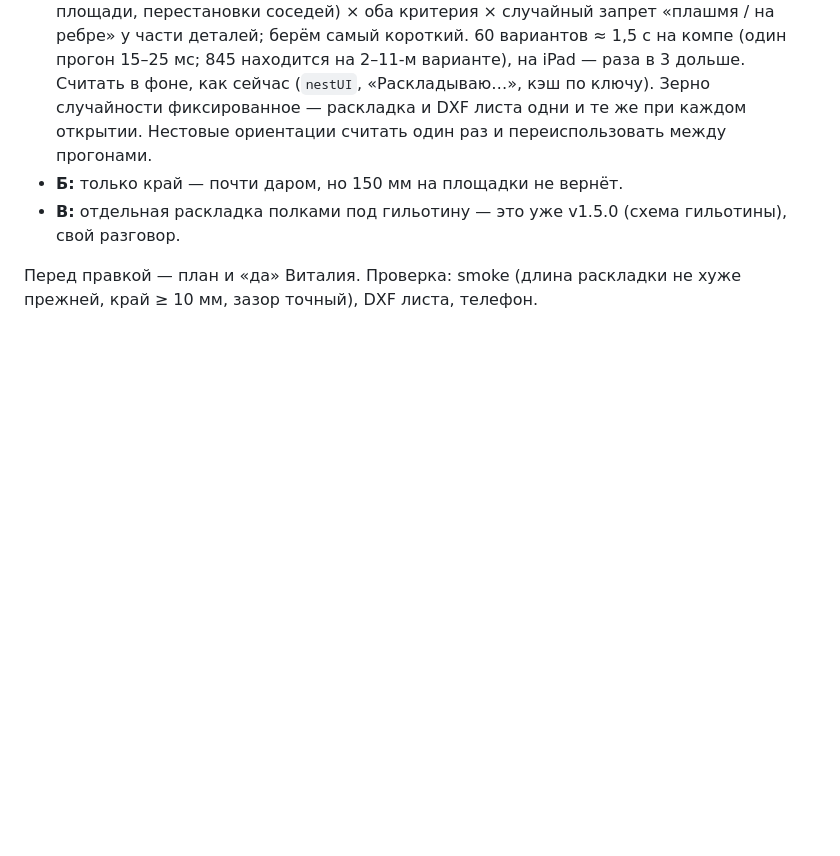
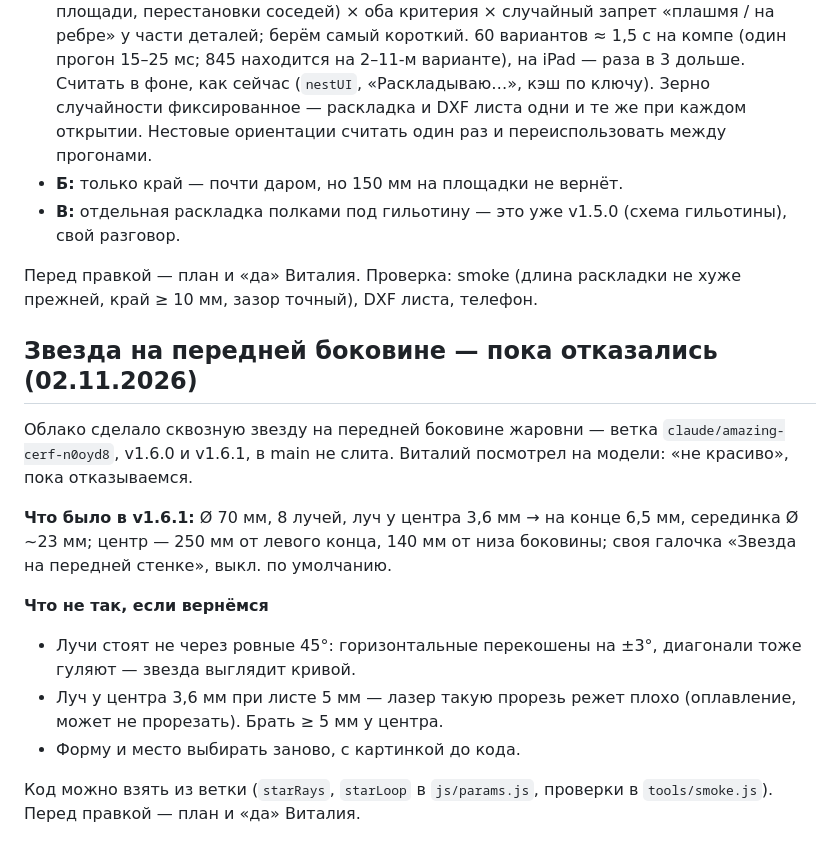
Before and after one commit to VitaliShaklach/metal-designer, a Markdown page: mangal/BACKLOG.md, the part around the change. Rendered like a GitHub page; blank space fills up the shorter version.

Commit message:
Мангал: бэклог — звезда на передней боковине, пока отказались
Co-Authored-By: Claude Opus 5.5 <noreply@anthropic.com>

```diff
--- a/mangal/BACKLOG.md
+++ b/mangal/BACKLOG.md
@@ -32,3 +32,16 @@
 - **В:** отдельная раскладка полками под гильотину — это уже v1.5.0 (схема гильотины), свой разговор.
 
 Перед правкой — план и «да» Виталия. Проверка: smoke (длина раскладки не хуже прежней, край ≥ 10 мм, зазор точный), DXF листа, телефон.
+
+## Звезда на передней боковине — пока отказались (02.11.2026)
+
+Облако сделало сквозную звезду на передней боковине жаровни — ветка `claude/amazing-cerf-n0oyd8`, v1.6.0 и v1.6.1, в main не слита. Виталий посмотрел на модели: «не красиво», пока отказываемся.
+
+**Что было в v1.6.1:** Ø 70 мм, 8 лучей, луч у центра 3,6 мм → на конце 6,5 мм, серединка Ø ~23 мм; центр — 250 мм от левого конца, 140 мм от низа боковины; своя галочка «Звезда на передней стенке», выкл. по умолчанию.
+
+**Что не так, если вернёмся**
+- Лучи стоят не через ровные 45°: горизонтальные перекошены на ±3°, диагонали тоже гуляют — звезда выглядит кривой.
+- Луч у центра 3,6 мм при листе 5 мм — лазер такую прорезь режет плохо (оплавление, может не прорезать). Брать ≥ 5 мм у центра.
+- Форму и место выбирать заново, с картинкой до кода.
+
+Код можно взять из ветки (`starRays`, `starLoop` в `js/params.js`, проверки в `tools/smoke.js`). Перед правкой — план и «да» Виталия.
```
